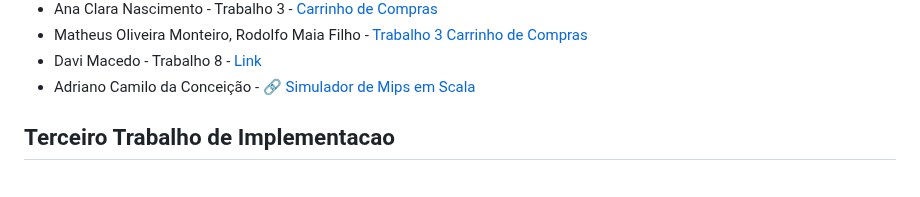
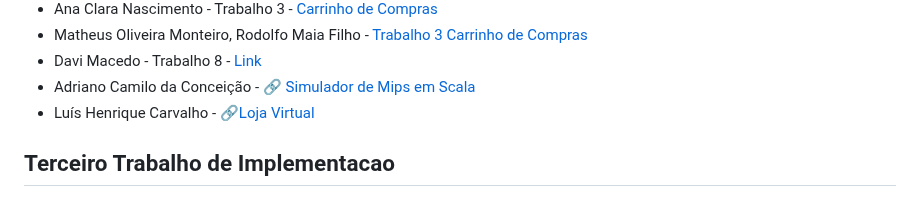
Before and after one commit to carlosbazilio/trabalho_lp, a Markdown page: README.md, the part around the change. Drawn GitHub-style.

Commit message:
adiciona trabalho de Luis Henrique

```diff
--- a/README.md
+++ b/README.md
@@ -47,6 +47,7 @@ Neste trabalho vocês devem implementar **e incrementar** algum dos trabalhos di
 - Matheus Oliveira Monteiro, Rodolfo Maia Filho - [Trabalho 3 Carrinho de Compras](https://github.com/MatheusOMonteiro/CarrinhoDeCompras)
 - Davi Macedo - Trabalho 8 - [Link](https://github.com/dkm05/trabalho_pp_2)
 - Adriano Camilo da Conceição - :link: [Simulador de Mips em Scala](https://github.com/Ocamilinho/mips_scala)
+- Luís Henrique Carvalho - :link:[Loja Virtual](https://github.com/lh2703/loja-virtual)
 
 ## Terceiro Trabalho de Implementacao
 
```
